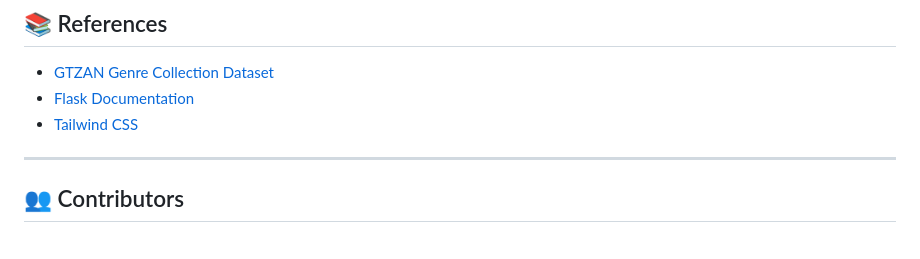
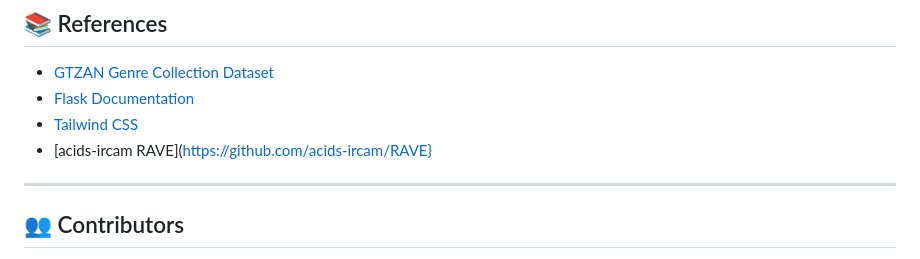
Before and after one commit to sontypo/MelodyMaker_AI_App, a Markdown page: README.MD, the part around the change. Rendered like a GitHub page.

```diff
--- a/README.MD
+++ b/README.MD
@@ -179,6 +179,7 @@ Our system currently supports **hybrid music generation**. Users can select from
 - [GTZAN Genre Collection Dataset](http://marsyas.info/downloads/datasets.html)
 - [Flask Documentation](https://flask.palletsprojects.com/)
 - [Tailwind CSS](https://tailwindcss.com/)
+- [acids-ircam RAVE](https://github.com/acids-ircam/RAVE}
 
 ---
 
```
